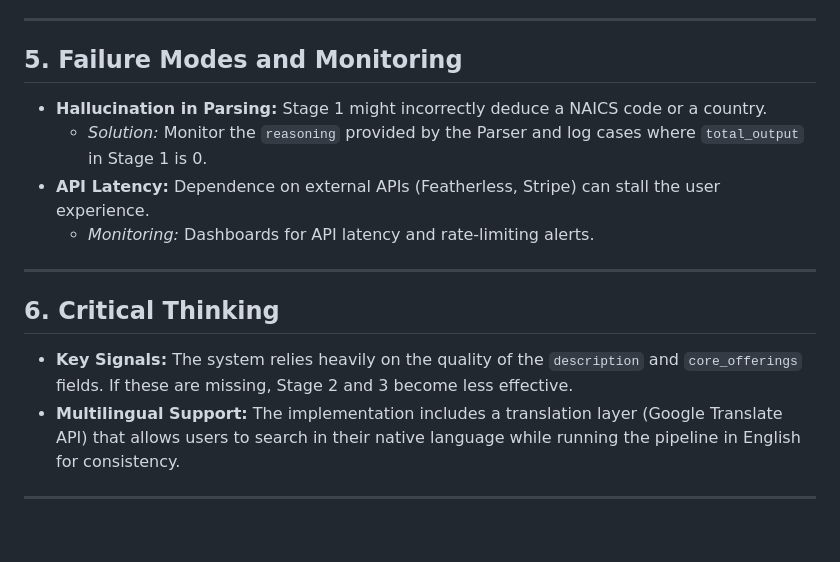
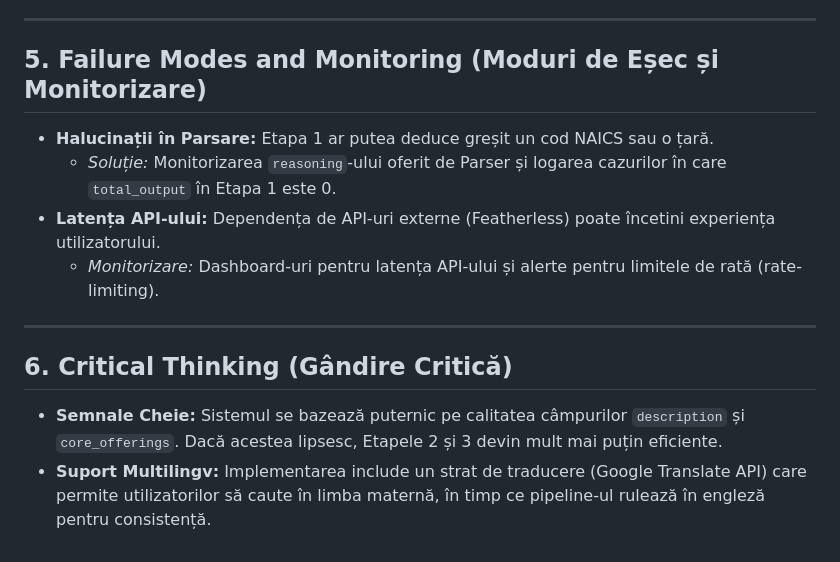
Before and after one commit to CalinCodes/Company_Search_Engine, a Markdown page: WRITEUP.md, the part around one of its changes. GitHub-like rendering.

Commit message:
Updated README/WRITEUP

```diff
--- a/WRITEUP.md
+++ b/WRITEUP.md
@@ -42,16 +42,14 @@ If the system needed to handle **100,000 companies** per query:
 
 ---
 
-## 5. Failure Modes and Monitoring
-* **Hallucination in Parsing:** Stage 1 might incorrectly deduce a NAICS code or a country.
-    * *Solution:* Monitor the `reasoning` provided by the Parser and log cases where `total_output` in Stage 1 is 0.
-* **API Latency:** Dependence on external APIs (Featherless, Stripe) can stall the user experience.
-    * *Monitoring:* Dashboards for API latency and rate-limiting alerts.
+## 5. Failure Modes and Monitoring (Moduri de Eșec și Monitorizare)
+* **Halucinații în Parsare:** Etapa 1 ar putea deduce greșit un cod NAICS sau o țară.
+    * *Soluție:* Monitorizarea `reasoning`-ului oferit de Parser și logarea cazurilor în care `total_output` în Etapa 1 este 0.
+* **Latența API-ului:** Dependența de API-uri externe (Featherless) poate încetini experiența utilizatorului.
+    * *Monitorizare:* Dashboard-uri pentru latența API-ului și alerte pentru limitele de rată (rate-limiting).
 
 ---
 
-## 6. Critical Thinking
-* **Key Signals:** The system relies heavily on the quality of the `description` and `core_offerings` fields. If these are missing, Stage 2 and 3 become less effective.
-* **Multilingual Support:** The implementation includes a translation layer (Google Translate API) that allows users to search in their native language while running the pipeline in English for consistency.
-
----
+## 6. Critical Thinking (Gândire Critică)
+* **Semnale Cheie:** Sistemul se bazează puternic pe calitatea câmpurilor `description` și `core_offerings`. Dacă acestea lipsesc, Etapele 2 și 3 devin mult mai puțin eficiente.
+* **Suport Multilingv:** Implementarea include un strat de traducere (Google Translate API) care permite utilizatorilor să caute în limba maternă, în timp ce pipeline-ul rulează în engleză pentru consistență.
```
Also changed, not shown: other parts of WRITEUP.md (+28 -28 lines), README.md (+36 -38 lines).
